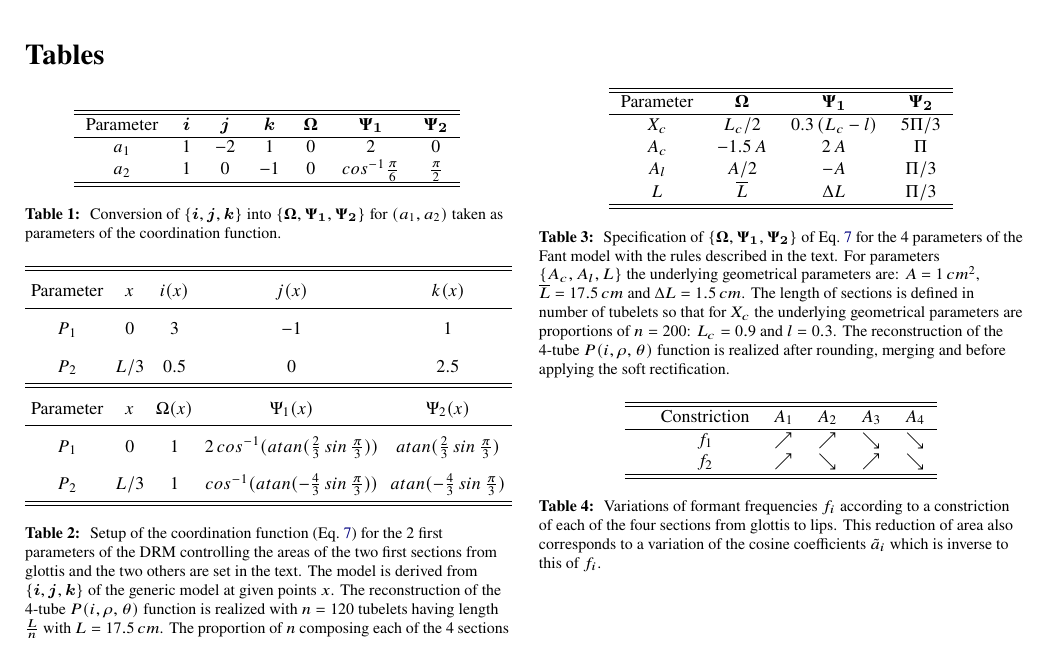
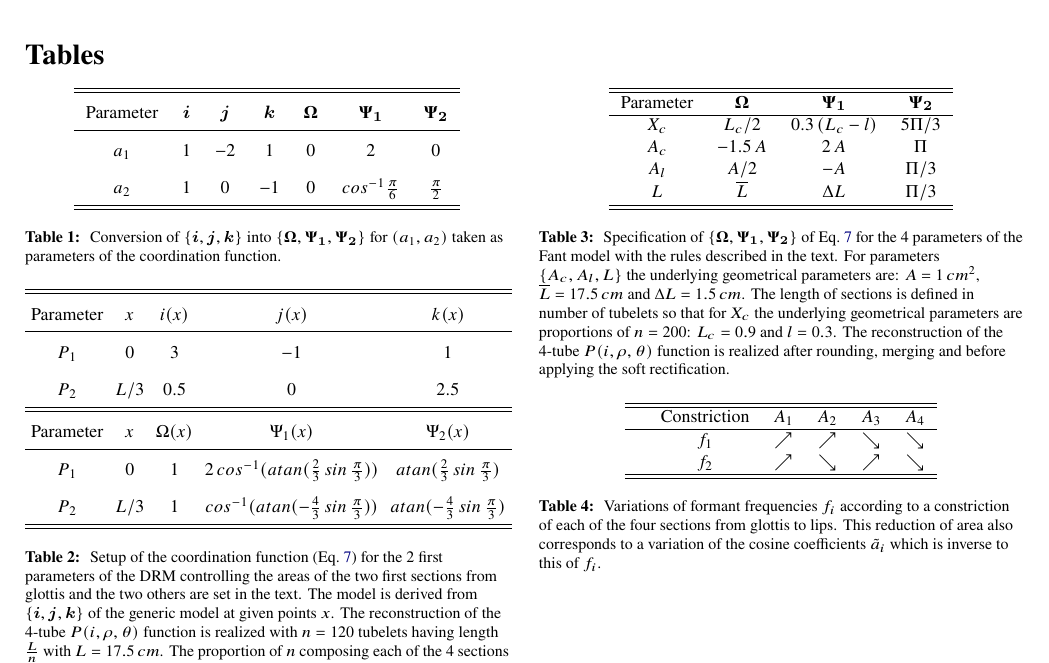
Before and after one commit to FBerthommier/Vocalic-Spaces, a LaTeX paper (paper/paper.tex): part of page 11 of 11, cut so that both start at the same text. Compiled offline with pdfLaTeX.

Commit message:
Table 1: extra breathing room around the tall a2 row (arraystretch 1.7, same treatment as Table 2); paper.pdf and arxiv_submission.zip updated for the arXiv v3 submission (verify_paper.py all green, 11 pages).

```diff
--- a/paper/paper.tex
+++ b/paper/paper.tex
@@ -270,6 +270,7 @@ supplement).  The multimedia files are available in \texttt{multimedia/}:
 \noindent\begin{minipage}[t]{0.485\textwidth}
 \centering
 \small
+\renewcommand{\arraystretch}{1.7}%
 \begin{tabular}{ccccccc}
 \hline\hline
 Parameter &$\bm{i}$  &$\bm{j}$ &$\bm{k}$ &$\bm{\Omega}$ &$\bm{\Psi_1}$ &$\bm{\Psi_2}$ \\
```
Also changed, not shown: paper/paper.pdf, 1 other file.
